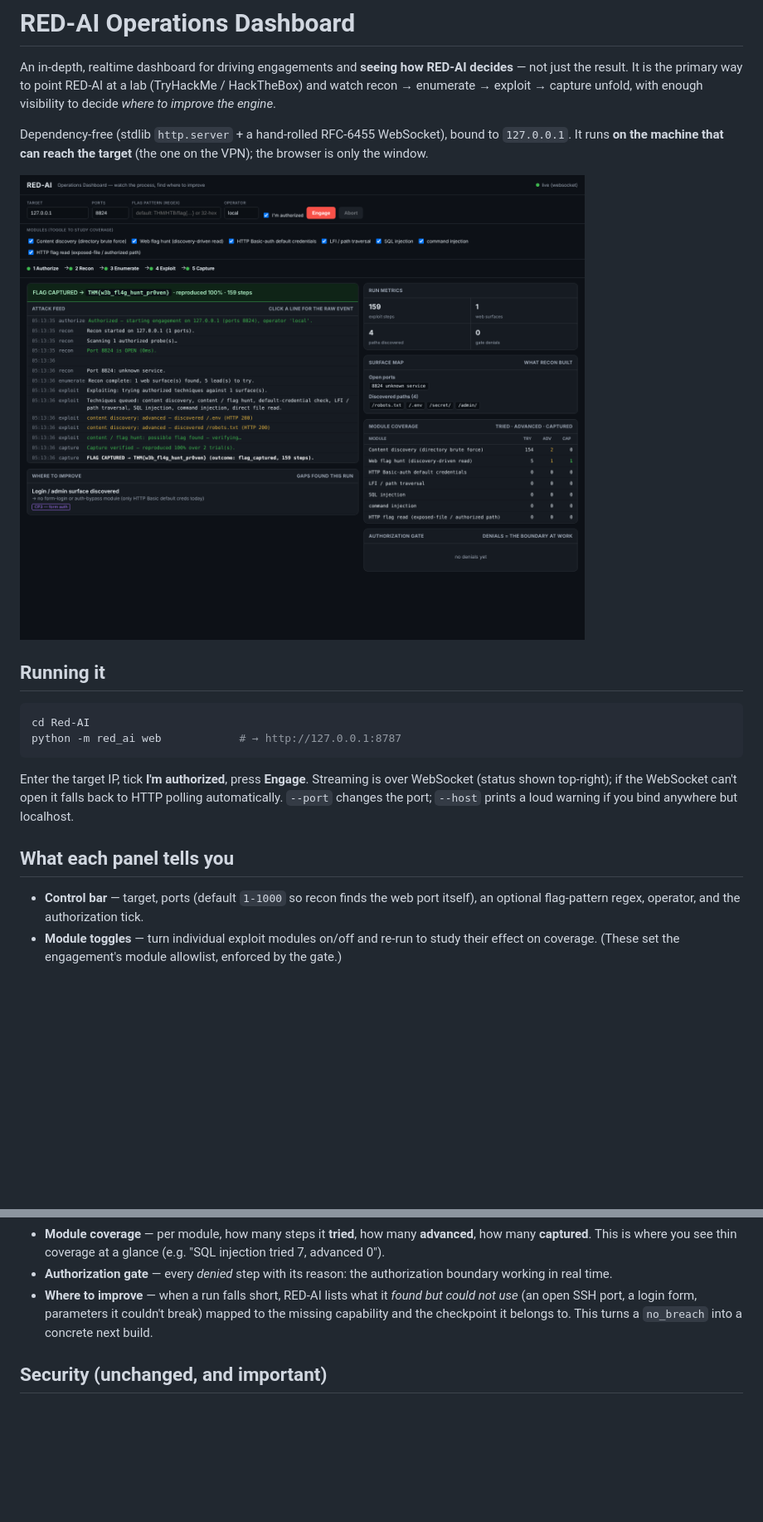
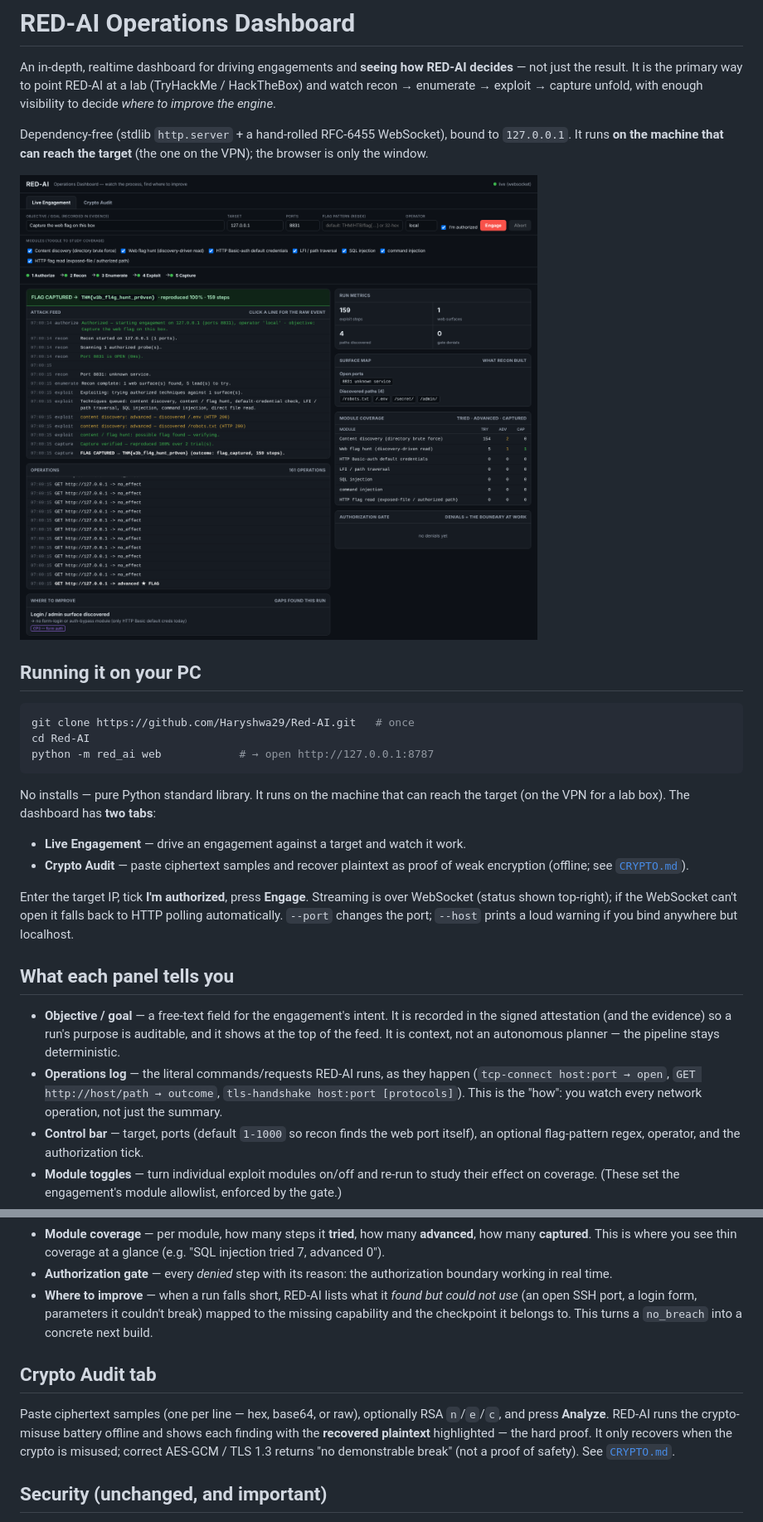
Before and after one commit to Haryshwa29/Red-AI, a Markdown page: docs/WEB_UI.md, 2 parts joined by grey strips. Shown at 83% size. Drawn GitHub-style; pictures changed too: docs/dashboard.png; blank space fills up the shorter version.

````diff
--- a/docs/WEB_UI.md
+++ b/docs/WEB_UI.md
@@ -11,12 +11,20 @@ the VPN); the browser is only the window.
 
 ![dashboard](dashboard.png)
 
-## Running it
+## Running it on your PC
 
 ```bash
+git clone https://github.com/Haryshwa29/Red-AI.git   # once
 cd Red-AI
-python -m red_ai web            # → http://127.0.0.1:8787
+python -m red_ai web            # → open http://127.0.0.1:8787
 ```
+
+No installs — pure Python standard library. It runs on the machine that can reach
+the target (on the VPN for a lab box). The dashboard has **two tabs**:
+
+- **Live Engagement** — drive an engagement against a target and watch it work.
+- **Crypto Audit** — paste ciphertext samples and recover plaintext as proof of
+  weak encryption (offline; see [`CRYPTO.md`](CRYPTO.md)).
 
 Enter the target IP, tick **I'm authorized**, press **Engage**. Streaming is over
 WebSocket (status shown top-right); if the WebSocket can't open it falls back to
@@ -25,6 +33,14 @@ warning if you bind anywhere but localhost.
 
 ## What each panel tells you
 
+- **Objective / goal** — a free-text field for the engagement's intent. It is
+  recorded in the signed attestation (and the evidence) so a run's purpose is
+  auditable, and it shows at the top of the feed. It is context, not an autonomous
+  planner — the pipeline stays deterministic.
+- **Operations log** — the literal commands/requests RED-AI runs, as they happen
+  (`tcp-connect host:port → open`, `GET http://host/path → outcome`,
+  `tls-handshake host:port [protocols]`). This is the "how": you watch every
+  network operation, not just the summary.
 - **Control bar** — target, ports (default `1-1000` so recon finds the web port
   itself), an optional flag-pattern regex, operator, and the authorization tick.
 - **Module toggles** — turn individual exploit modules on/off and re-run to study
@@ -47,6 +63,14 @@ warning if you bind anywhere but localhost.
   mapped to the missing capability and the checkpoint it belongs to. This turns a
   `no_breach` into a concrete next build.
 
+## Crypto Audit tab
+
+Paste ciphertext samples (one per line — hex, base64, or raw), optionally RSA
+`n`/`e`/`c`, and press **Analyze**. RED-AI runs the crypto-misuse battery offline
+and shows each finding with the **recovered plaintext** highlighted — the hard
+proof. It only recovers when the crypto is misused; correct AES-GCM / TLS 1.3
+returns "no demonstrable break" (not a proof of safety). See [`CRYPTO.md`](CRYPTO.md).
+
 ## Security (unchanged, and important)
 
 - **Localhost only by default.** This console launches attacks; do **not** expose
````
Also changed, not shown: docs/crypto-tab.png (added), 6 other files.
